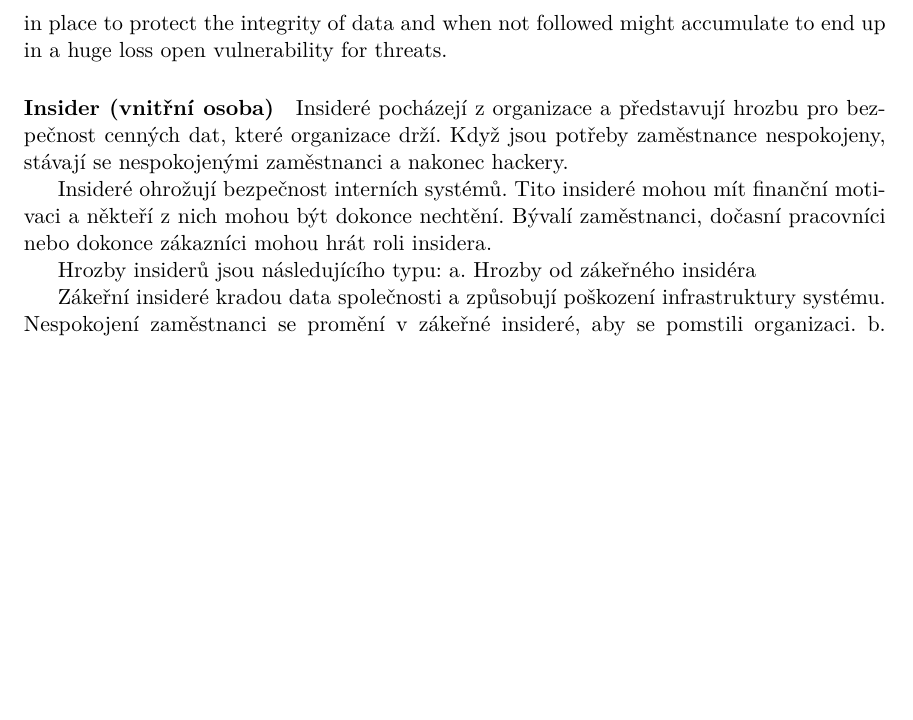
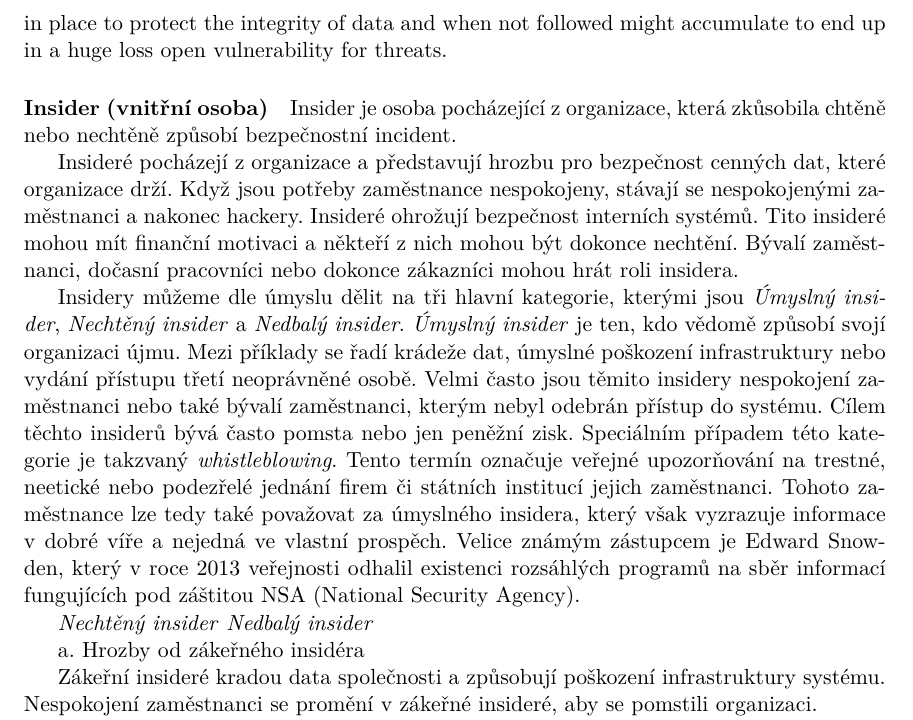
Before and after one commit to bonscji1/tex_UHK_bonsch_diplomka_red_team, a LaTeX thesis (main.tex, which reads acronyms.tex, content.tex): part of page 22 of 40, cut so that both start at the same text, the shorter picture padded with empty space. Compiled offline with pdfLaTeX.

Commit message:
insider start

```diff
--- a/acronyms.tex
+++ b/acronyms.tex
@@ -44,3 +44,7 @@
   short=NIST,
   long=National Institute of Standards and Technology
 }
+\DeclareAcronym{NSA}{
+  short=NSA,
+  long=National Security Agency
+}
--- a/content.tex
+++ b/content.tex
@@ -471,20 +471,47 @@ These occur due to the carelessness of an employee. This happens when an employe
 
 
 \paragraph{Insider (vnitřní osoba)}
-Insideré pocházejí z organizace a představují hrozbu pro bezpečnost cenných dat, které organizace drží. Když jsou potřeby zaměstnance nespokojeny, stávají se nespokojenými zaměstnanci a nakonec hackery.
+Insider je osoba pocházející z organizace, která zkůsobila chtěně nebo nechtěně způsobí bezpečnostní incident.
 
-Insideré ohrožují bezpečnost interních systémů. Tito insideré mohou mít finanční motivaci a někteří z nich mohou být dokonce nechtění. Bývalí zaměstnanci, dočasní pracovníci nebo dokonce zákazníci mohou hrát roli insidera.
 
-Hrozby insiderů jsou následujícího typu:
+
+
+Insideré pocházejí z organizace a představují hrozbu pro bezpečnost cenných dat, které organizace drží.
+Když jsou potřeby zaměstnance nespokojeny, stávají se nespokojenými zaměstnanci a nakonec hackery.
+Insideré ohrožují bezpečnost interních systémů.
+Tito insideré mohou mít finanční motivaci a někteří z nich mohou být dokonce nechtění.
+Bývalí zaměstnanci, dočasní pracovníci nebo dokonce zákazníci mohou hrát roli insidera.
+
+Insidery můžeme dle úmyslu dělit na tři hlavní kategorie, kterými jsou \textit{Úmyslný insider}, \textit{Nechtěný insider} a \textit{Nedbalý insider}.
+\textit{Úmyslný insider} je ten, kdo vědomě způsobí svojí organizaci újmu.
+Mezi příklady se řadí krádeže dat, úmyslné poškození infrastruktury nebo vydání přístupu třetí neoprávněné osobě.
+Velmi často jsou těmito insidery nespokojení zaměstnanci nebo také bývalí zaměstnanci, kterým nebyl odebrán přístup do systému.
+Cílem těchto insiderů bývá často pomsta nebo jen peněžní zisk.
+Speciálním případem této kategorie je takzvaný \textit{whistleblowing}.
+Tento termín označuje veřejné upozorňování na trestné, neetické nebo podezřelé jednání firem či státních institucí jejich zaměstnanci.
+Tohoto zaměstnance lze tedy také považovat za úmyslného insidera, který však vyzrazuje informace v dobré víře a nejedná ve vlastní prospěch.
+Velice známým zástupcem je Edward Snowden, který v roce 2013 veřejnosti odhalil existenci rozsáhlých programů na sběr informací fungujících pod záštitou \firstac{NSA}.
+
+\textit{Nechtěný insider}
+\textit{Nedbalý insider}
+
+
+
 a. Hrozby od zákeřného insidéra
 
-Zákeřní insideré kradou data společnosti a způsobují poškození infrastruktury systému. Nespokojení zaměstnanci se promění v zákeřné insideré, aby se pomstili organizaci.
+Zákeřní insideré kradou data společnosti a způsobují poškození infrastruktury systému.
+Nespokojení zaměstnanci se promění v zákeřné insideré, aby se pomstili organizaci.
+
 b. Hrozby od nechtěného insidéra
 
-Jedná se o nechtěné škody způsobené zaměstnanci společnosti. Příkladem nechtěného insidera je náhodné smazání nebo modifikace důležitých souborů.
+Jedná se o nechtěné škody způsobené zaměstnanci společnosti.
+Příkladem nechtěného insidera je náhodné smazání nebo modifikace důležitých souborů.
+
 c. Hrozby od nedbalého insidéra
 
-Tyto hrozby vznikají kvůli nedbalosti zaměstnance. To se stane, když zaměstnanec nedodržuje politiky a postupy, které organizace stanovila. Politiky jsou zavedeny k ochraně integrity dat a když se nedodržují, mohou nakonec vést k velkým ztrátám a otevřeným zranitelnostem pro hrozby.
+Tyto hrozby vznikají kvůli nedbalosti zaměstnance.
+To se stane, když zaměstnanec nedodržuje politiky a postupy, které organizace stanovila.
+Politiky jsou zavedeny k ochraně integrity dat a když se nedodržují, mohou nakonec vést k velkým ztrátám a otevřeným zranitelnostem pro hrozby.
 
 
 
```
Also changed, not shown: literature.bib (+7 -0 lines).
